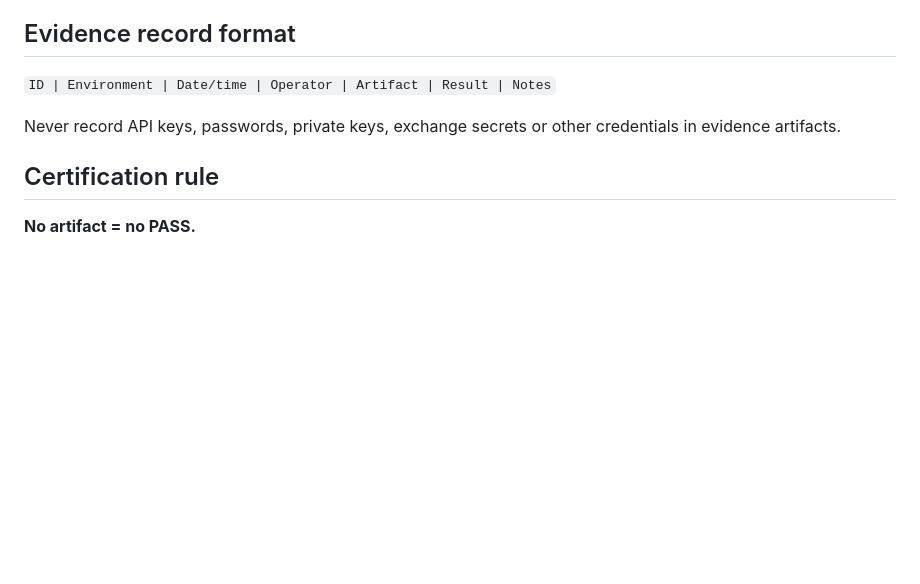
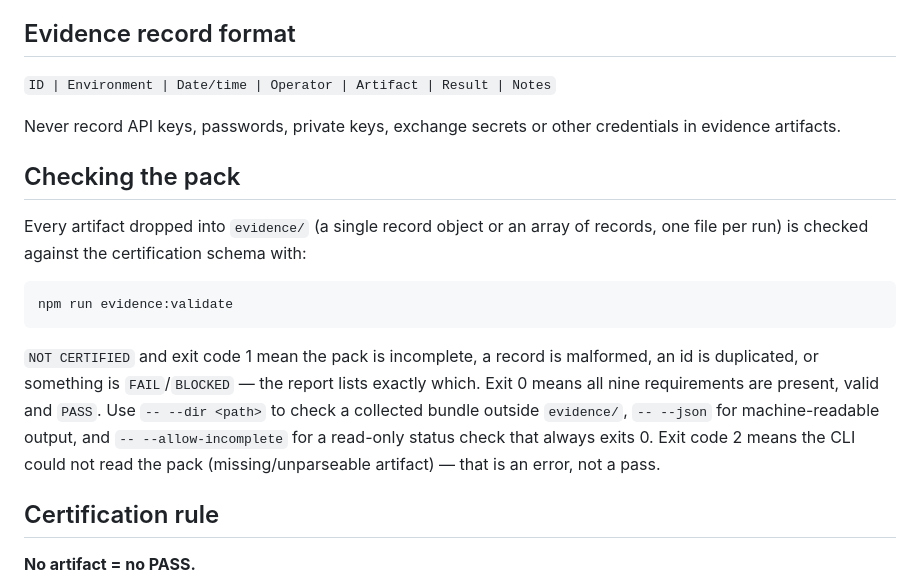
Before and after one commit to AloneSmoker007/Trading-Nova, a Markdown page: docs/V1-EXTERNAL-EVIDENCE-RUNBOOK.md, the part around the change. Rendered like a GitHub page; blank space fills up the shorter version.

Commit message:
Document how to check the collected evidence pack

````diff
--- a/docs/V1-EXTERNAL-EVIDENCE-RUNBOOK.md
+++ b/docs/V1-EXTERNAL-EVIDENCE-RUNBOOK.md
@@ -100,6 +100,23 @@ Required before the V1 certificate:
 
 Never record API keys, passwords, private keys, exchange secrets or other credentials in evidence artifacts.
 
+## Checking the pack
+
+Every artifact dropped into `evidence/` (a single record object or an array of
+records, one file per run) is checked against the certification schema with:
+
+```
+npm run evidence:validate
+```
+
+`NOT CERTIFIED` and exit code 1 mean the pack is incomplete, a record is
+malformed, an id is duplicated, or something is `FAIL`/`BLOCKED` — the report
+lists exactly which. Exit 0 means all nine requirements are present, valid and
+`PASS`. Use `-- --dir <path>` to check a collected bundle outside `evidence/`,
+`-- --json` for machine-readable output, and `-- --allow-incomplete` for a
+read-only status check that always exits 0. Exit code 2 means the CLI could not
+read the pack (missing/unparseable artifact) — that is an error, not a pass.
+
 ## Certification rule
 
 **No artifact = no PASS.**
````
